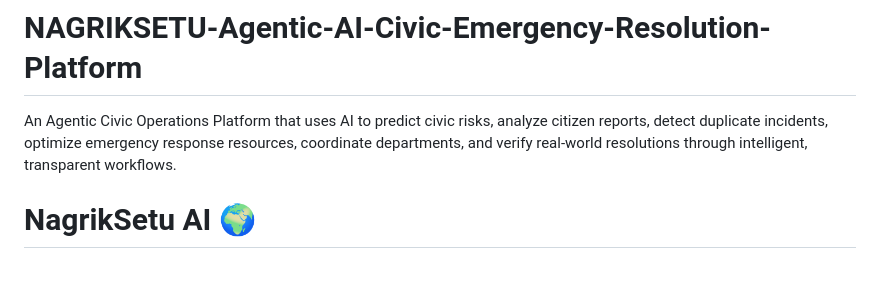
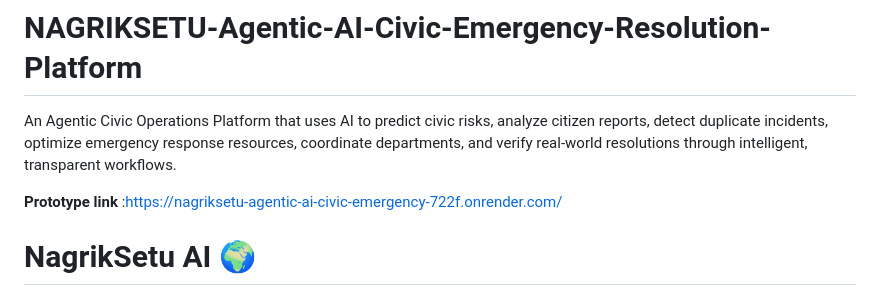
Before and after one commit to charumathicharu333-cpu/NAGRIKSETU-Agentic-AI-Civic-Emergency-Resolution-Platform, a Markdown page: README.md, the part around the change. Rendered like a GitHub page; blank space fills up the shorter version.

Commit message:
Add prototype link to README
Added prototype link to the README file.

```diff
--- a/README.md
+++ b/README.md
@@ -1,6 +1,7 @@
 # NAGRIKSETU-Agentic-AI-Civic-Emergency-Resolution-Platform
 An Agentic Civic Operations Platform that uses AI to predict civic risks, analyze citizen reports, detect duplicate incidents, optimize emergency response resources, coordinate departments, and verify real-world resolutions through intelligent, transparent workflows.
 
+**Prototype link** :https://nagriksetu-agentic-ai-civic-emergency-722f.onrender.com/
 
 # NagrikSetu AI 🌍
 
```
